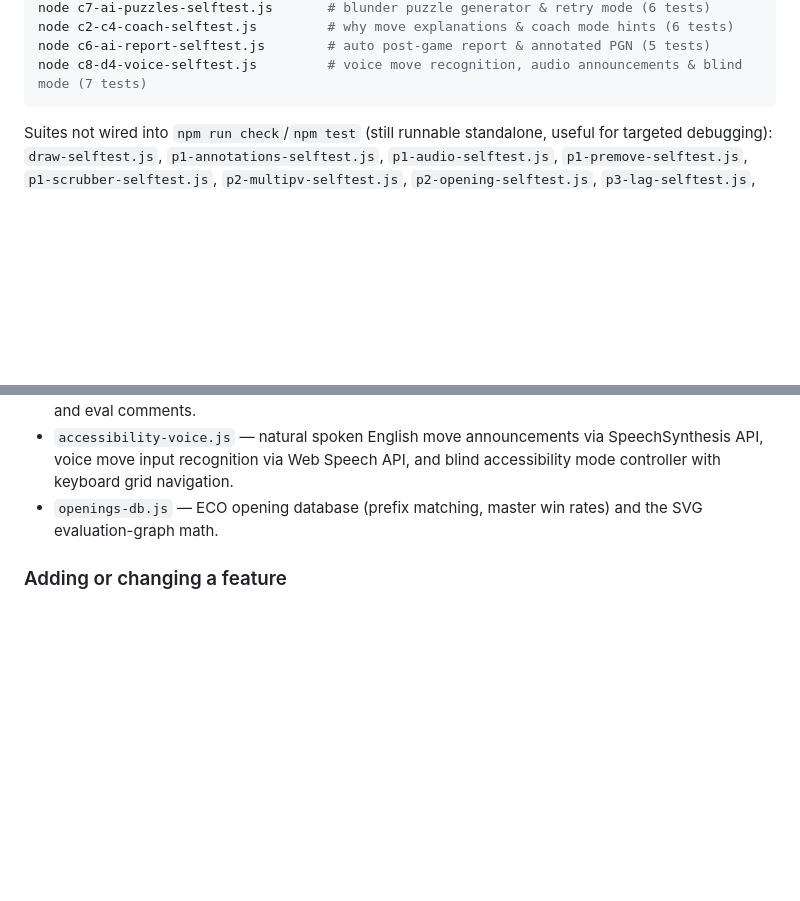
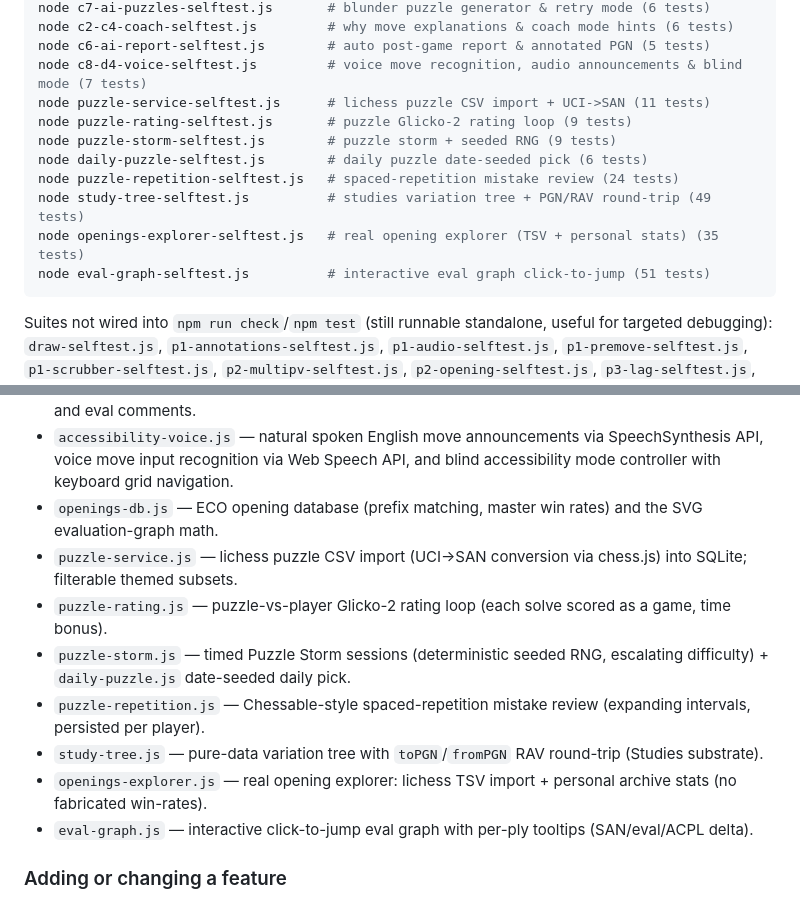
Before and after one commit to riazrahaman/chess-game, a Markdown page: CLAUDE.md, 2 parts joined by grey strips. Rendered like a GitHub page; blank space fills up the shorter version.

````diff
--- a/CLAUDE.md
+++ b/CLAUDE.md
@@ -43,6 +43,14 @@ node c7-ai-puzzles-selftest.js       # blunder puzzle generator & retry mode (6
 node c2-c4-coach-selftest.js         # why move explanations & coach mode hints (6 tests)
 node c6-ai-report-selftest.js        # auto post-game report & annotated PGN (5 tests)
 node c8-d4-voice-selftest.js         # voice move recognition, audio announcements & blind mode (7 tests)
+node puzzle-service-selftest.js      # lichess puzzle CSV import + UCI->SAN (11 tests)
+node puzzle-rating-selftest.js       # puzzle Glicko-2 rating loop (9 tests)
+node puzzle-storm-selftest.js        # puzzle storm + seeded RNG (9 tests)
+node daily-puzzle-selftest.js        # daily puzzle date-seeded pick (6 tests)
+node puzzle-repetition-selftest.js   # spaced-repetition mistake review (24 tests)
+node study-tree-selftest.js          # studies variation tree + PGN/RAV round-trip (49 tests)
+node openings-explorer-selftest.js   # real opening explorer (TSV + personal stats) (35 tests)
+node eval-graph-selftest.js          # interactive eval graph click-to-jump (51 tests)
 ```
 
 Suites not wired into `npm run check`/`npm test` (still runnable standalone, useful for targeted debugging): `draw-selftest.js`, `p1-annotations-selftest.js`, `p1-audio-selftest.js`, `p1-premove-selftest.js`, `p1-scrubber-selftest.js`, `p2-multipv-selftest.js`, `p2-opening-selftest.js`, `p3-lag-selftest.js`, `gate3-selftest.js`, `gate4-selftest.js`, `gate5-selftest.js`. If you add a new feature area's selftest, wire it into both `test:unit` and `lint` in `package.json` (per the checklist below) so it isn't silently orphaned like these.
@@ -92,6 +100,13 @@ server.js            HTTP API, static file serving, SSE stream, CORS/security bo
 - `game-report.js` — auto post-game narrative report generation (`generatePostGameReport`), accuracy summary, turning point swing analysis, endgame performance, and annotated PGN with NAG glyphs and eval comments.
 - `accessibility-voice.js` — natural spoken English move announcements via SpeechSynthesis API, voice move input recognition via Web Speech API, and blind accessibility mode controller with keyboard grid navigation.
 - `openings-db.js` — ECO opening database (prefix matching, master win rates) and the SVG evaluation-graph math.
+- `puzzle-service.js` — lichess puzzle CSV import (UCI→SAN conversion via chess.js) into SQLite; filterable themed subsets.
+- `puzzle-rating.js` — puzzle-vs-player Glicko-2 rating loop (each solve scored as a game, time bonus).
+- `puzzle-storm.js` — timed Puzzle Storm sessions (deterministic seeded RNG, escalating difficulty) + `daily-puzzle.js` date-seeded daily pick.
+- `puzzle-repetition.js` — Chessable-style spaced-repetition mistake review (expanding intervals, persisted per player).
+- `study-tree.js` — pure-data variation tree with `toPGN`/`fromPGN` RAV round-trip (Studies substrate).
+- `openings-explorer.js` — real opening explorer: lichess TSV import + personal archive stats (no fabricated win-rates).
+- `eval-graph.js` — interactive click-to-jump eval graph with per-ply tooltips (SAN/eval/ACPL delta).
 
 ### Adding or changing a feature
 
````
Also changed, not shown: RECOMMENDATIONS.md (+8 -8 lines).
